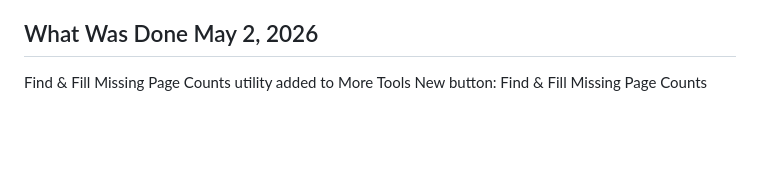
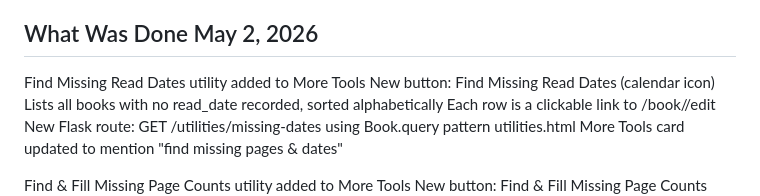
Before and after one commit to dpj1951/my-reading-room, a Markdown page: CLAUDE.md, the part around one of its changes. Drawn GitHub-style; blank space fills up the shorter version.

Commit message:
Update CLAUDE.md: log Find Missing Read Dates utility

```diff
--- a/CLAUDE.md
+++ b/CLAUDE.md
@@ -73,4 +73,11 @@ id, title, author, isbn, format, pages (varchar), copyright_year, read_date (var
 
 ## What Was Done May 2, 2026
+Find Missing Read Dates utility added to More Tools
+New button: Find Missing Read Dates (calendar icon)
+Lists all books with no read_date recorded, sorted alphabetically
+Each row is a clickable link to /book/<id>/edit
+New Flask route: GET /utilities/missing-dates using Book.query pattern
+utilities.html More Tools card updated to mention "find missing pages & dates"
+
 Find & Fill Missing Page Counts utility added to More Tools
 New button: Find & Fill Missing Page Counts (replaces simple lister)
```
Also changed, not shown: other parts of CLAUDE.md (+28 -28 lines).
